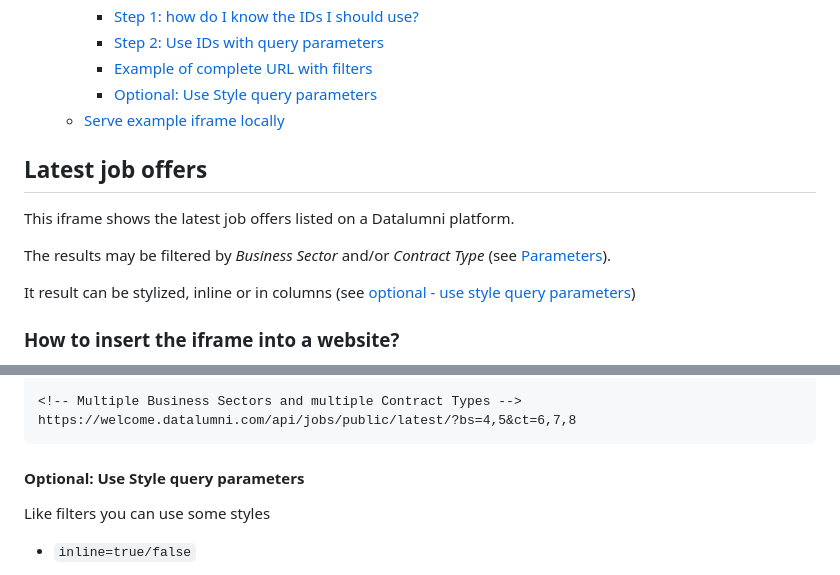
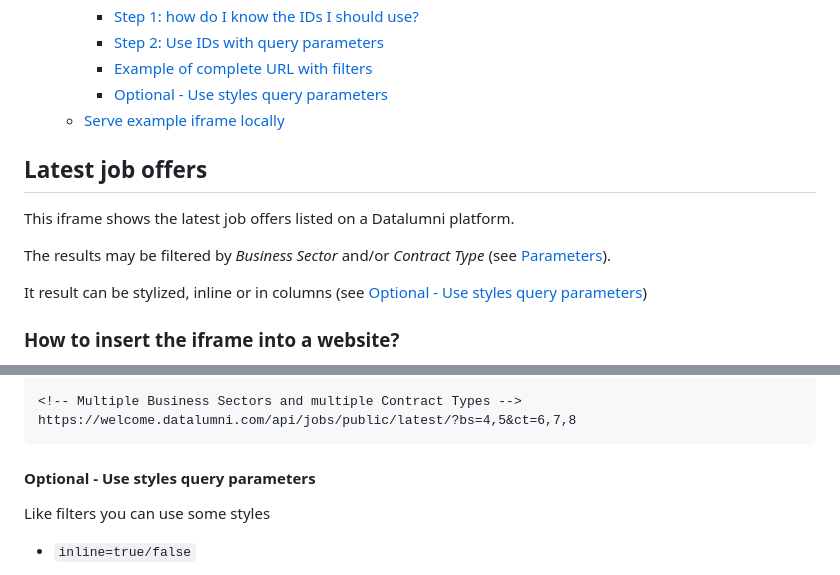
Before and after one commit to datalumni/datalumni-iframes, a Markdown page: README.md, 2 parts joined by grey strips. Drawn GitHub-style.

Commit message:
fix syntaxes

````diff
--- a/README.md
+++ b/README.md
@@ -12,7 +12,7 @@
     - [Step 1: how do I know the IDs I should use?](#step-1-how-do-i-know-the-ids-i-should-use)
     - [Step 2: Use IDs with query parameters](#step-2-use-ids-with-query-parameters)
     - [Example of complete URL with filters](#example-of-complete-url-with-filters)
-    - [Optional: Use Style query parameters](#optional-use-style-query-parameters)
+    - [Optional - Use styles query parameters](#optional---use-styles-query-parameters)
   - [Serve example iframe locally](#serve-example-iframe-locally)
 <!-- /TOC -->
 
@@ -22,7 +22,7 @@ This iframe shows the latest job offers listed on a Datalumni platform.
 
 The results may be filtered by *Business Sector* and/or *Contract Type* (see [Parameters](#parameters)).
 
-It result can be stylized, inline or in columns (see [optional - use style query parameters](#optional-use-style-query-parameters))
+It result can be stylized, inline or in columns (see [Optional - Use styles query parameters](#optional---use-styles-query-parameters))
 
 ### How to insert the iframe into a website?
 
@@ -173,7 +173,7 @@ https://welcome.datalumni.com/api/jobs/public/latest/?bs=2&ct=3
 https://welcome.datalumni.com/api/jobs/public/latest/?bs=4,5&ct=6,7,8
 ```
 
-#### Optional: Use Style query parameters
+#### Optional - Use styles query parameters
 
 Like filters you can use some styles
 
````
